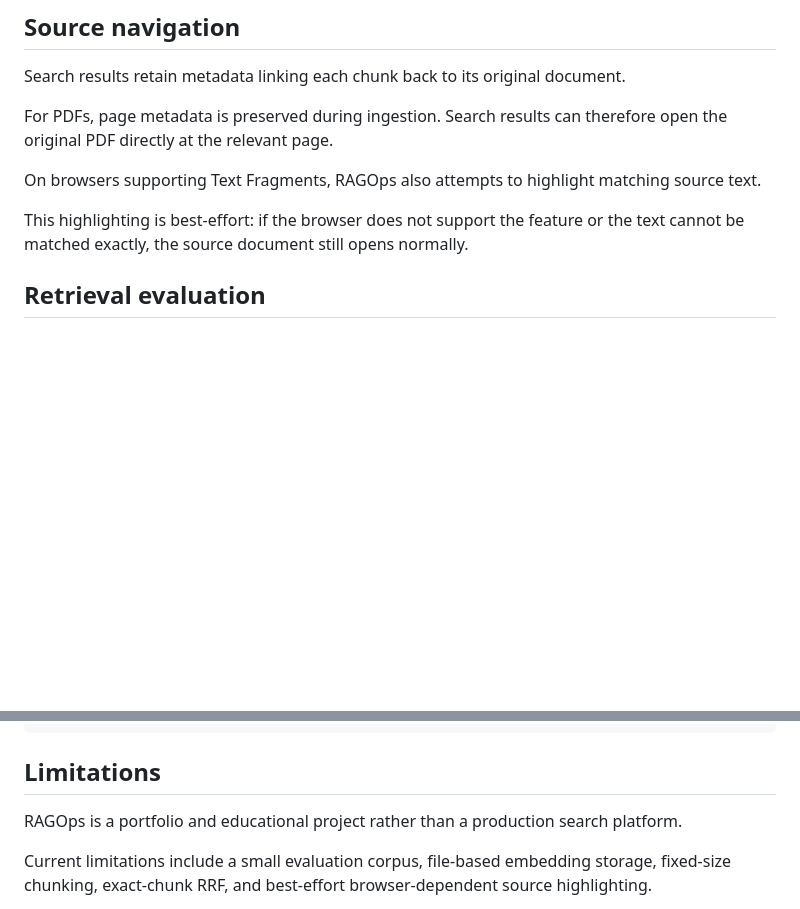
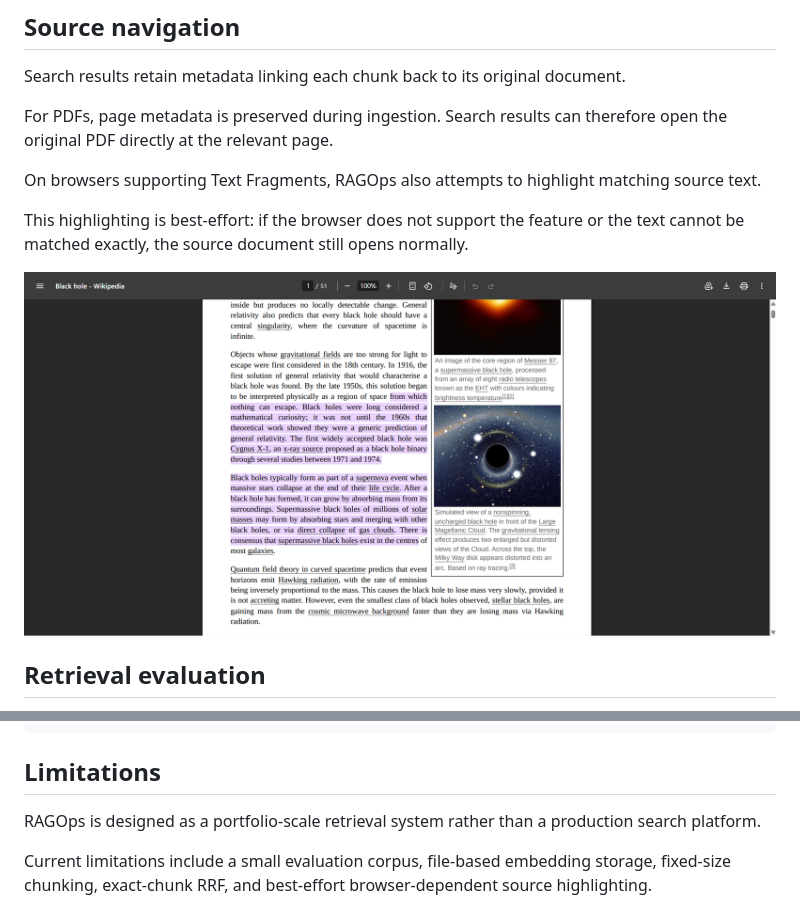
Before and after one commit to Wolliven/RAGOps, a Markdown page: README.md, 2 parts joined by grey strips. Drawn GitHub-style; pictures changed too: docs/screenshots/source-navigation.png (added); blank space fills up the shorter version.

```diff
--- a/README.md
+++ b/README.md
@@ -115,6 +119,8 @@ For PDFs, page metadata is preserved during ingestion. Search results can theref
 On browsers supporting Text Fragments, RAGOps also attempts to highlight matching source text.
 
 This highlighting is best-effort: if the browser does not support the feature or the text cannot be matched exactly, the source document still opens normally.
+
+![Search result opened in the original PDF source](docs/screenshots/source-navigation.png)
 
 ## Retrieval evaluation
 
@@ -330,7 +342,7 @@ Open the original source
 
 ## Limitations
 
-RAGOps is a portfolio and educational project rather than a production search platform.
+RAGOps is designed as a portfolio-scale retrieval system rather than a production search platform.
 
 Current limitations include a small evaluation corpus, file-based embedding storage, fixed-size chunking, exact-chunk RRF, and best-effort browser-dependent source highlighting.
 
```
Also changed, not shown: other parts of README.md (+10 -0 lines), docs/screenshots/comparison.png (added), docs/screenshots/overview.png (added).
